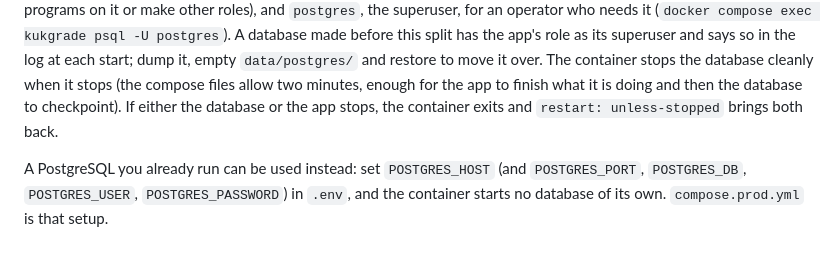
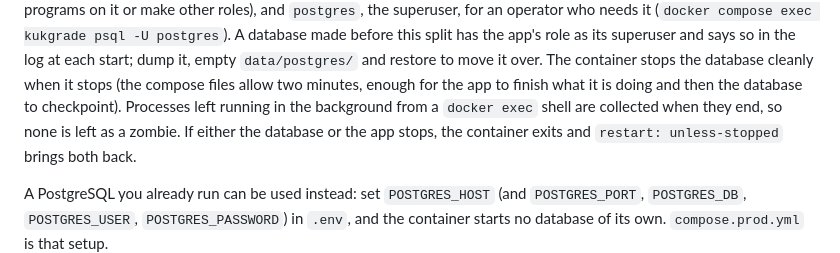
Before and after one commit to TheRedTower/KukGrade, a Markdown page: docs/deployment.md, the part around the change. GitHub-like rendering.

Commit message:
docs: orphan reaping
Co-Authored-By: Claude Sonnet 5.5 <noreply@anthropic.com>

```diff
--- a/docs/deployment.md
+++ b/docs/deployment.md
@@ -215,7 +215,8 @@ other roles), and `postgres`, the superuser, for an operator who needs it
 (`docker compose exec kukgrade psql -U postgres`). A database made before this
 split has the app's role as its superuser and says so in the log at each start;
 dump it, empty `data/postgres/` and restore to move it over. The container stops the database cleanly when it stops (the compose files allow two minutes, enough for the app to finish what it is doing and then the database to checkpoint).
-If either the database or the app stops, the container exits and `restart:
+Processes left running in the background from a `docker exec` shell are
+collected when they end, so none is left as a zombie. If either the database or the app stops, the container exits and `restart:
 unless-stopped` brings both back.
 
 A PostgreSQL you already run can be used instead: set `POSTGRES_HOST` (and
```
